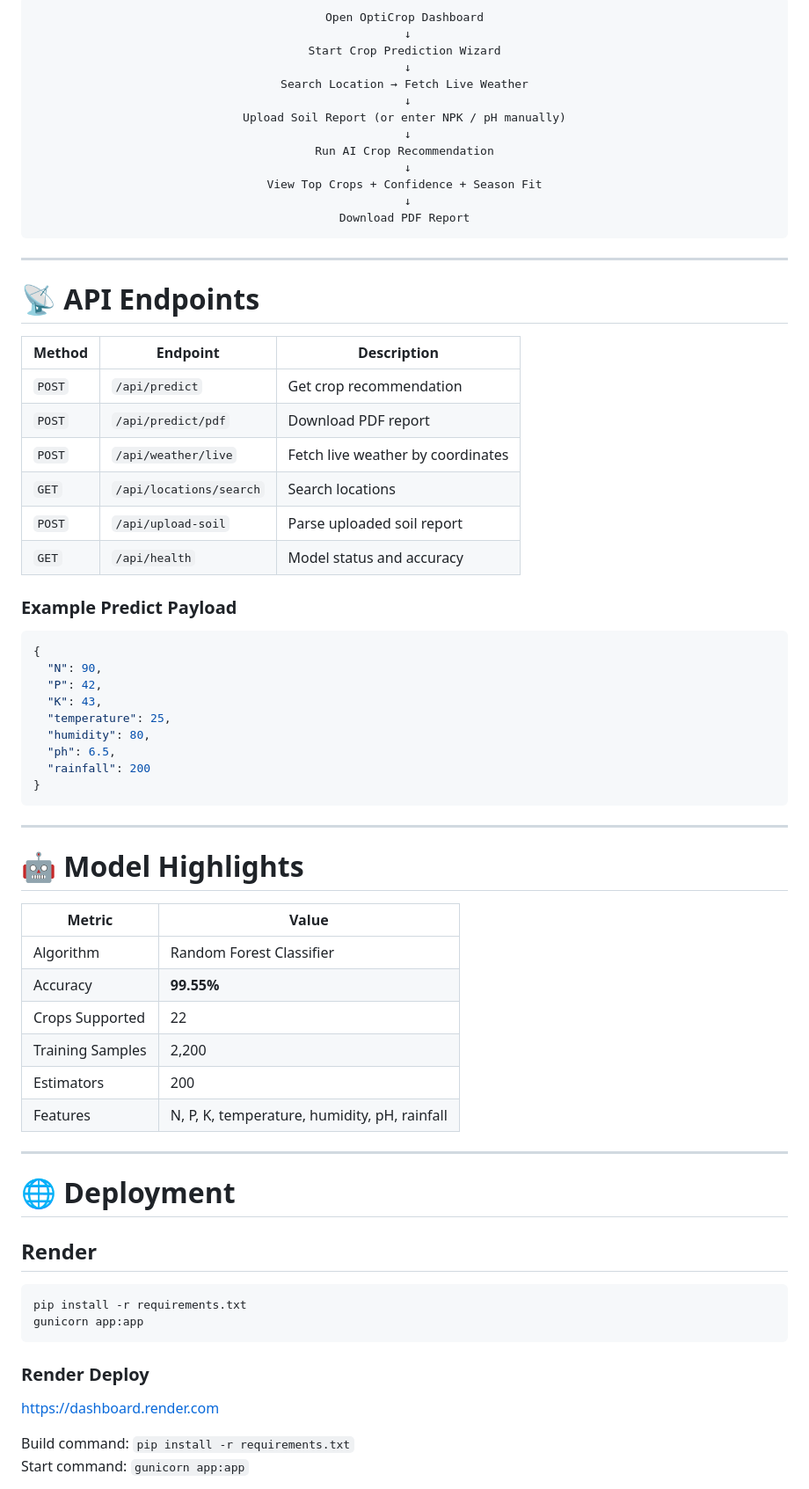
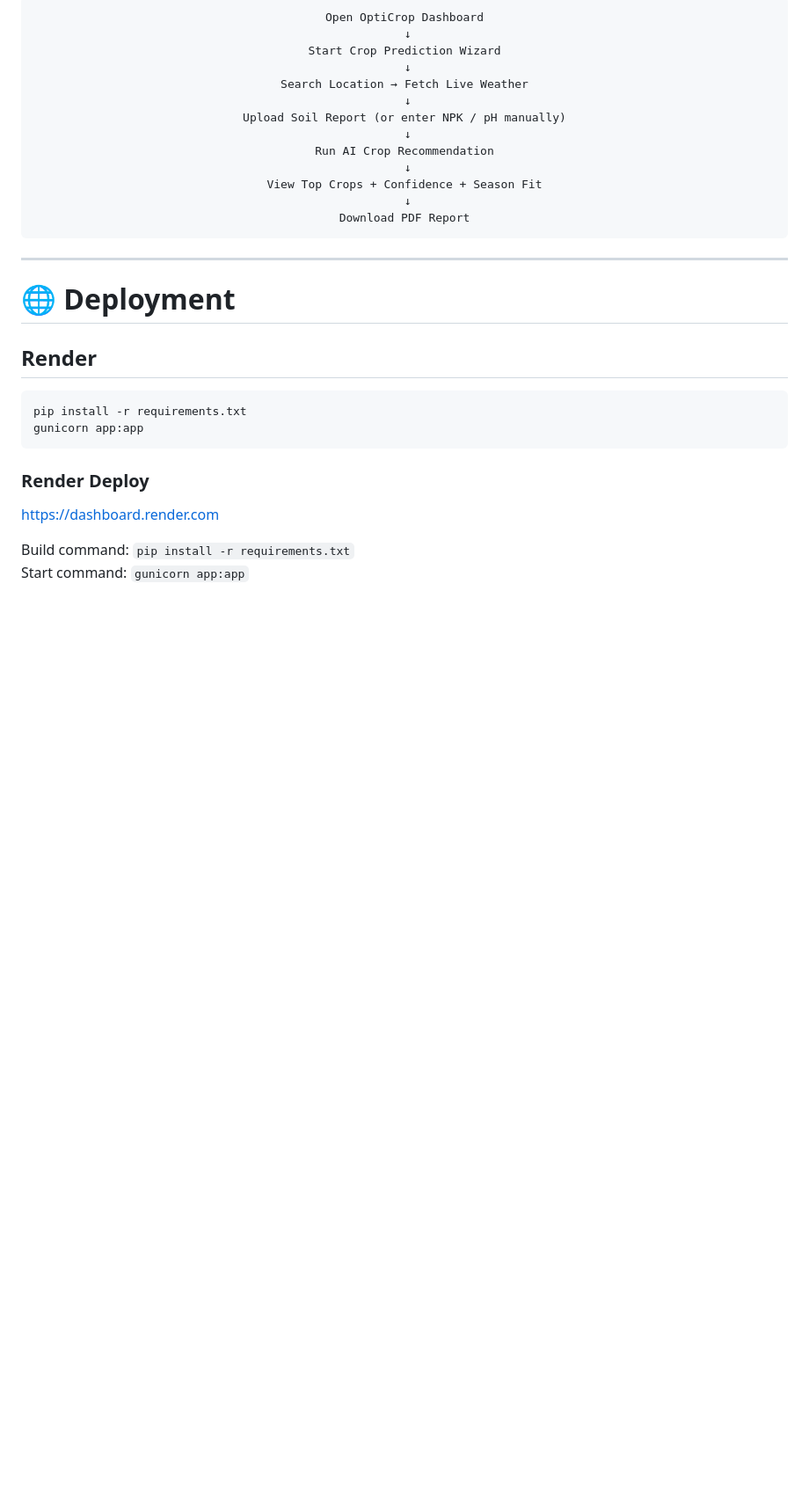
Before and after one commit to Tejasrinivasulu/opticrop, a Markdown page: README.md, the part around one of its changes. Shown at 88% size. Drawn GitHub-style; blank space fills up the shorter version.

Commit message:
Revise README by removing sections on predictions and API
Removed sample prediction inputs, API endpoints, model highlights, and deployment instructions for PythonAnywhere from the README.

````diff
--- a/README.md
+++ b/README.md
@@ -207,45 +196,6 @@ Download PDF Report
 
 </div>
 
----
-
-# 📡 API Endpoints
-
-| Method | Endpoint | Description |
-|--------|----------|-------------|
-| `POST` | `/api/predict` | Get crop recommendation |
-| `POST` | `/api/predict/pdf` | Download PDF report |
-| `POST` | `/api/weather/live` | Fetch live weather by coordinates |
-| `GET` | `/api/locations/search` | Search locations |
-| `POST` | `/api/upload-soil` | Parse uploaded soil report |
-| `GET` | `/api/health` | Model status and accuracy |
-
-### Example Predict Payload
-
-```json
-{
-  "N": 90,
-  "P": 42,
-  "K": 43,
-  "temperature": 25,
-  "humidity": 80,
-  "ph": 6.5,
-  "rainfall": 200
-}
-```
-
----
-
-# 🤖 Model Highlights
-
-| Metric | Value |
-|--------|--------|
-| Algorithm | Random Forest Classifier |
-| Accuracy | **99.55%** |
-| Crops Supported | 22 |
-| Training Samples | 2,200 |
-| Estimators | 200 |
-| Features | N, P, K, temperature, humidity, pH, rainfall |
 
 ---
 
````
Also changed, not shown: other parts of README.md (+3 -28 lines).
